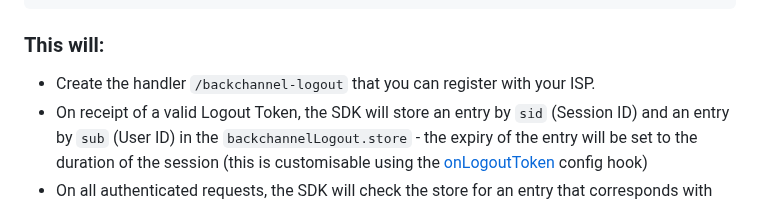
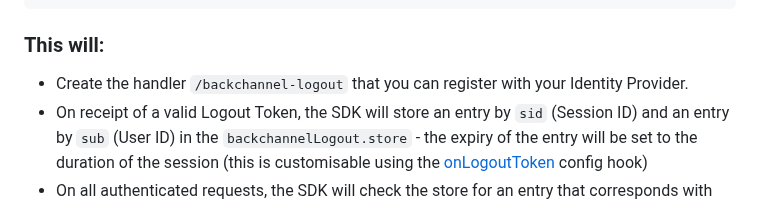
Before and after one commit to auth0/express-openid-connect, a Markdown page: EXAMPLES.md, the part around the change. GitHub-like rendering.

```diff
--- a/EXAMPLES.md
+++ b/EXAMPLES.md
@@ -340,7 +340,7 @@ app.use(
 
 ### This will:
 
-- Create the handler `/backchannel-logout` that you can register with your ISP.
+- Create the handler `/backchannel-logout` that you can register with your Identity Provider.
 - On receipt of a valid Logout Token, the SDK will store an entry by `sid` (Session ID) and an entry by `sub` (User ID) in the `backchannelLogout.store` - the expiry of the entry will be set to the duration of the session (this is customisable using the [onLogoutToken](https://auth0.github.io/express-openid-connect/interfaces/BackchannelLogoutOptions.html#onLogoutToken) config hook)
 - On all authenticated requests, the SDK will check the store for an entry that corresponds with the session's ID token's `sid` or `sub`. If it finds a corresponding entry it will invalidate the session and clear the session cookie. (This is customisable using the [isLoggedOut](https://auth0.github.io/express-openid-connect/interfaces/BackchannelLogoutOptions.html#isLoggedOut) config hook)
 - If the user logs in again, the SDK will remove any stale `sub` entry in the Back-Channel Logout store to ensure they are not logged out immediately (this is customisable using the [onLogin](https://auth0.github.io/express-openid-connect/interfaces/BackchannelLogoutOptions.html#onLogin) config hook)
```
